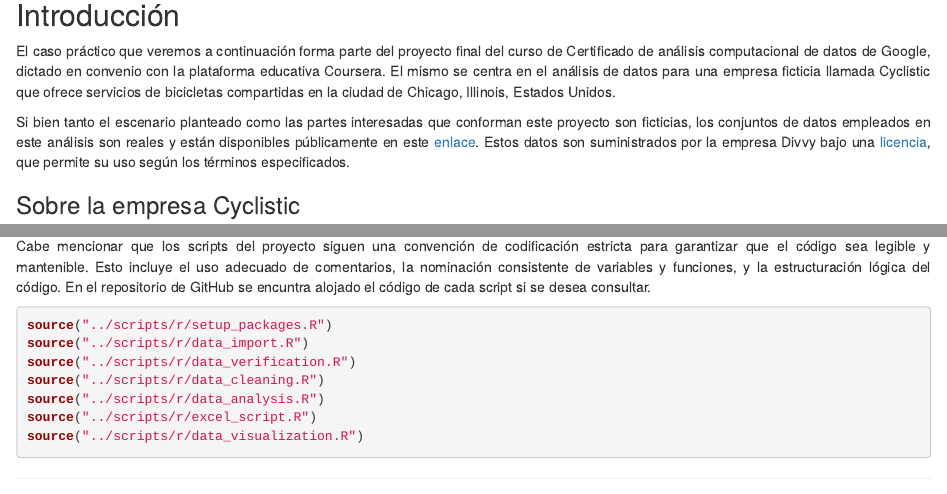
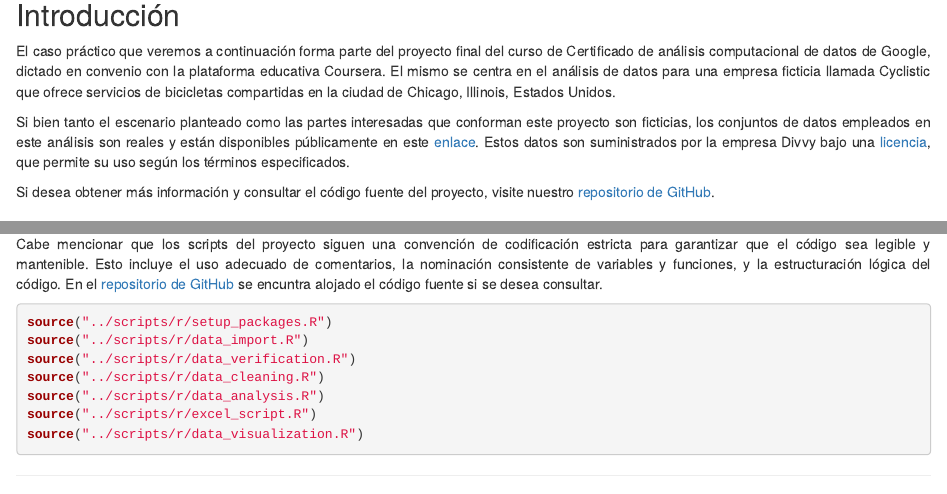
Before and after one commit to javote94/project_cyclistic, an R Markdown document (reports/Report_v01.Rmd): the page in a window 1100 px wide, from 520 px down, and a second part further down, joined at a grey line. Rendered offline with R 4.5, knitr and Pandoc, with nearby package versions; some code elsewhere in the file could not run offline.

Commit message:
Actualizar README y agregar imagen certificado

````diff
--- a/reports/Report_v01.Rmd
+++ b/reports/Report_v01.Rmd
@@ -17,6 +17,8 @@ output:
 El caso práctico que veremos a continuación forma parte del proyecto final del curso de Certificado de análisis computacional de datos de Google, dictado en convenio con la plataforma educativa Coursera. El mismo se centra en el análisis de datos para una empresa ficticia llamada Cyclistic que ofrece servicios de bicicletas compartidas en la ciudad de Chicago, Illinois, Estados Unidos.
 
 Si bien tanto el escenario planteado como las partes interesadas que conforman este proyecto son ficticias, los conjuntos de datos empleados en este análisis son reales y están disponibles públicamente en este [enlace](https://divvy-tripdata.s3.amazonaws.com/index.html). Estos datos son suministrados por la empresa Divvy bajo una [licencia](https://divvybikes.com/data-license-agreement), que permite su uso según los términos especificados.
+
+Si desea obtener más información y consultar el código fuente del proyecto, visite nuestro [repositorio de GitHub](https://github.com/javote94/project_cyclistic).
 
 
 ### Sobre la empresa Cyclistic
@@ -78,7 +80,7 @@ Se han instalado y cargado las siguientes librerías:
 - **`glue`**: Permite la interpolación de cadenas de texto de forma sencilla y clara.
 - **`openxlsx`**: Facilita la lectura y escritura de archivos Excel.
 
-Cabe mencionar que los scripts del proyecto siguen una convención de codificación estricta para garantizar que el código sea legible y mantenible. Esto incluye el uso adecuado de comentarios, la nominación consistente de variables y funciones, y la estructuración lógica del código. En el repositorio de GitHub se encuntra alojado el código de cada script si se desea consultar.
+Cabe mencionar que los scripts del proyecto siguen una convención de codificación estricta para garantizar que el código sea legible y mantenible. Esto incluye el uso adecuado de comentarios, la nominación consistente de variables y funciones, y la estructuración lógica del código. En el [repositorio de GitHub](https://github.com/javote94/project_cyclistic) se encuntra alojado el código fuente si se desea consultar.
 
 ```{r echo=TRUE, message=FALSE, warning=FALSE}
 source("../scripts/r/setup_packages.R")
````
Also changed, not shown: README.md, index.html, 1 other file.
